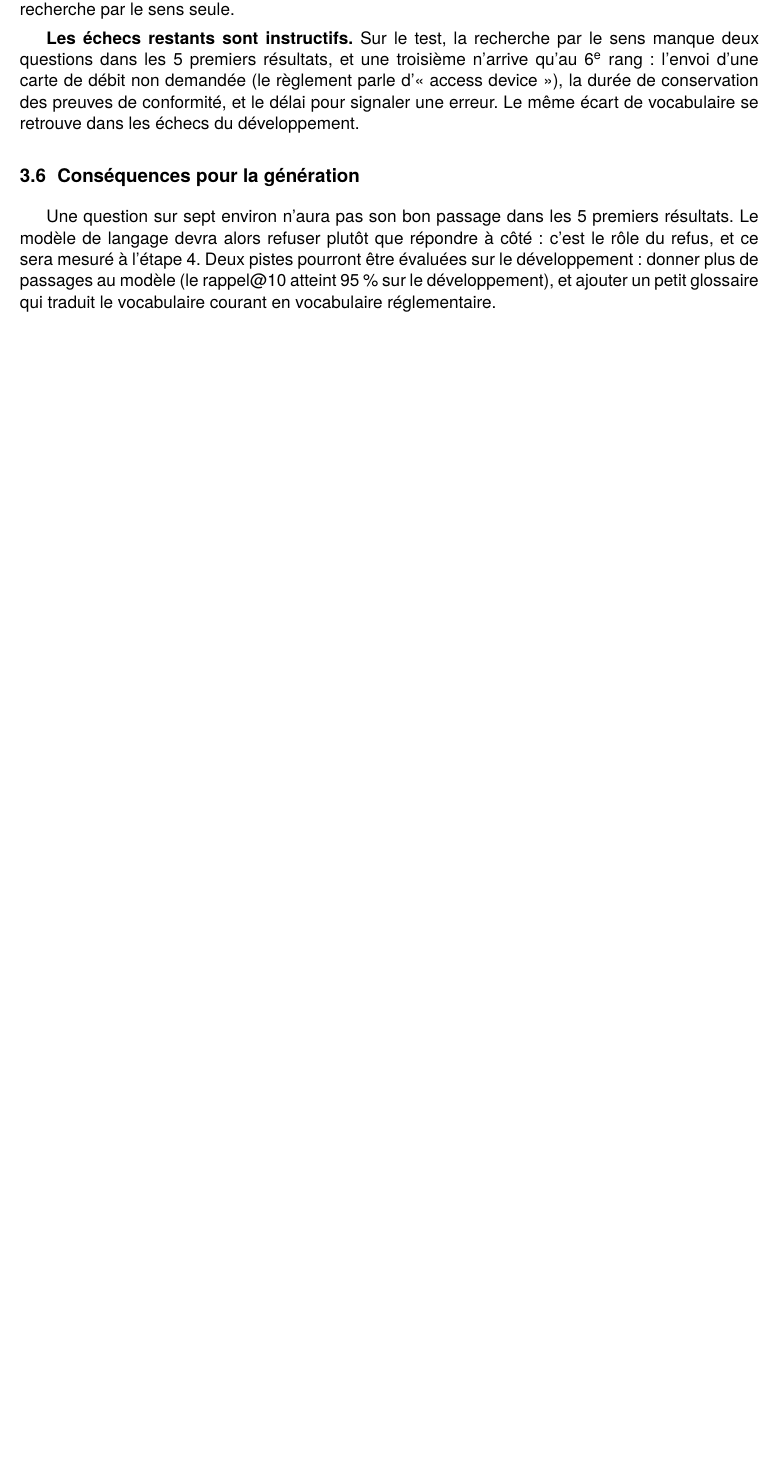
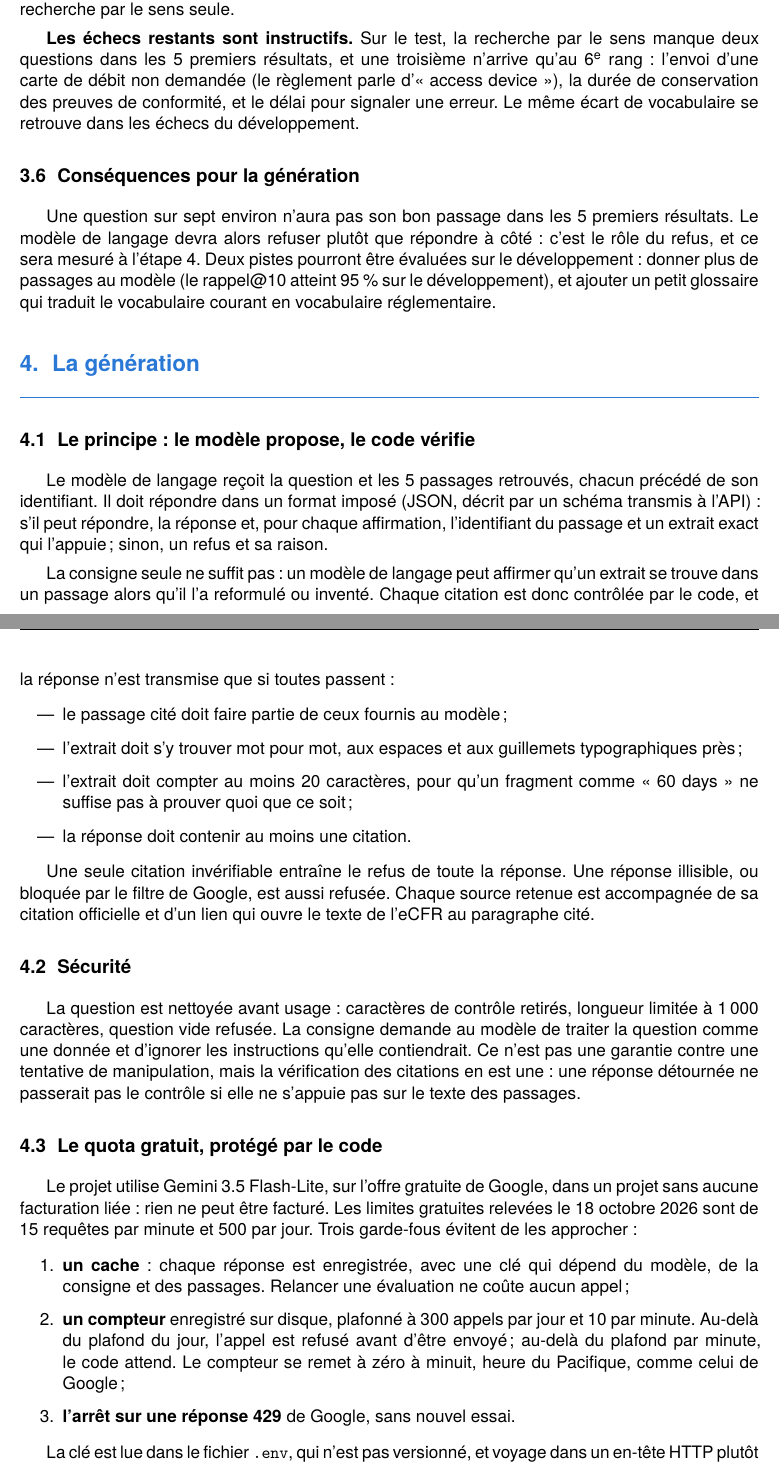
Before and after one commit to mangnathan/complaint-triage, a LaTeX document (docs/v0.2-rag/v0.2-rapport-rag.tex): part of page 7 of 7 before the commit and two parts of pages 7 and 8 of 8 after it, the two joined at a grey line, cut so that both start at the same text, the shorter picture padded with empty space. Compiled offline with XeLaTeX; a missing font is replaced by an installed copy or a similar font.

Commit message:
docs: rapport v0.2, section sur la génération

```diff
--- a/docs/v0.2-rag/v0.2-rapport-rag.tex
+++ b/docs/v0.2-rag/v0.2-rapport-rag.tex
@@ -175,4 +175,39 @@ La recherche par le sens est retenue : elle trouve un bon passage parmi les 5 pr
 
 Une question sur sept environ n'aura pas son bon passage dans les 5 premiers résultats. Le modèle de langage devra alors refuser plutôt que répondre à côté : c'est le rôle du refus, et ce sera mesuré à l'étape 4. Deux pistes pourront être évaluées sur le développement : donner plus de passages au modèle (le rappel@10 atteint 95~\% sur le développement), et ajouter un petit glossaire qui traduit le vocabulaire courant en vocabulaire réglementaire.
 
+\section{La génération}
+
+\subsection{Le principe : le modèle propose, le code vérifie}
+
+Le modèle de langage reçoit la question et les 5 passages retrouvés, chacun précédé de son identifiant. Il doit répondre dans un format imposé (JSON, décrit par un schéma transmis à l'API) : s'il peut répondre, la réponse et, pour chaque affirmation, l'identifiant du passage et un extrait exact qui l'appuie ; sinon, un refus et sa raison.
+
+La consigne seule ne suffit pas : un modèle de langage peut affirmer qu'un extrait se trouve dans un passage alors qu'il l'a reformulé ou inventé. Chaque citation est donc contrôlée par le code, et la réponse n'est transmise que si toutes passent :
+\begin{itemize}
+  \item le passage cité doit faire partie de ceux fournis au modèle ;
+  \item l'extrait doit s'y trouver mot pour mot, aux espaces et aux guillemets typographiques près ;
+  \item l'extrait doit compter au moins 20 caractères, pour qu'un fragment comme « 60 days » ne suffise pas à prouver quoi que ce soit ;
+  \item la réponse doit contenir au moins une citation.
+\end{itemize}
+
+Une seule citation invérifiable entraîne le refus de toute la réponse. Une réponse illisible, ou bloquée par le filtre de Google, est aussi refusée. Chaque source retenue est accompagnée de sa citation officielle et d'un lien qui ouvre le texte de l'eCFR au paragraphe cité.
+
+\subsection{Sécurité}
+
+La question est nettoyée avant usage : caractères de contrôle retirés, longueur limitée à 1\,000 caractères, question vide refusée. La consigne demande au modèle de traiter la question comme une donnée et d'ignorer les instructions qu'elle contiendrait. Ce n'est pas une garantie contre une tentative de manipulation, mais la vérification des citations en est une : une réponse détournée ne passerait pas le contrôle si elle ne s'appuie pas sur le texte des passages.
+
+\subsection{Le quota gratuit, protégé par le code}
+
+Le projet utilise Gemini 3.5 Flash-Lite, sur l'offre gratuite de Google, dans un projet sans aucune facturation liée : rien ne peut être facturé. Les limites gratuites relevées le 18 octobre 2026 sont de 15 requêtes par minute et 500 par jour. Trois garde-fous évitent de les approcher :
+\begin{enumerate}
+  \item \textbf{un cache} : chaque réponse est enregistrée, avec une clé qui dépend du modèle, de la consigne et des passages. Relancer une évaluation ne coûte aucun appel ;
+  \item \textbf{un compteur} enregistré sur disque, plafonné à 300 appels par jour et 10 par minute. Au-delà du plafond du jour, l'appel est refusé avant d'être envoyé ; au-delà du plafond par minute, le code attend. Le compteur se remet à zéro à minuit, heure du Pacifique, comme celui de Google ;
+  \item \textbf{l'arrêt sur une réponse 429} de Google, sans nouvel essai.
+\end{enumerate}
+
+La clé est lue dans le fichier \texttt{.env}, qui n'est pas versionné, et voyage dans un en-tête HTTP plutôt que dans l'adresse, pour ne jamais apparaître dans un journal. Les tests automatiques utilisent un faux modèle : ils tournent sans clé ni réseau, et la CI n'appelle jamais Gemini. Le nom du modèle est un réglage : les modèles gratuits changent souvent.
+
+\subsection{Premier essai}
+
+Un premier essai réel, de deux appels, a vérifié la chaîne de bout en bout. À une question sur la responsabilité d'un client qui signale la perte de sa carte au bout de 70 jours, le RAG répond en citant deux extraits exacts de 12 CFR 1005.6(b). À une question sur le score de crédit minimum pour un prêt immobilier, hors du corpus, il refuse en expliquant que les passages n'en parlent pas. La mesure systématique fait l'objet de l'étape suivante.
+
 \end{document}
```
Also changed, not shown: CHANGELOG.md, docs/v0.2-rag/v0.2-rapport-rag.tex (2 more changed lines).
